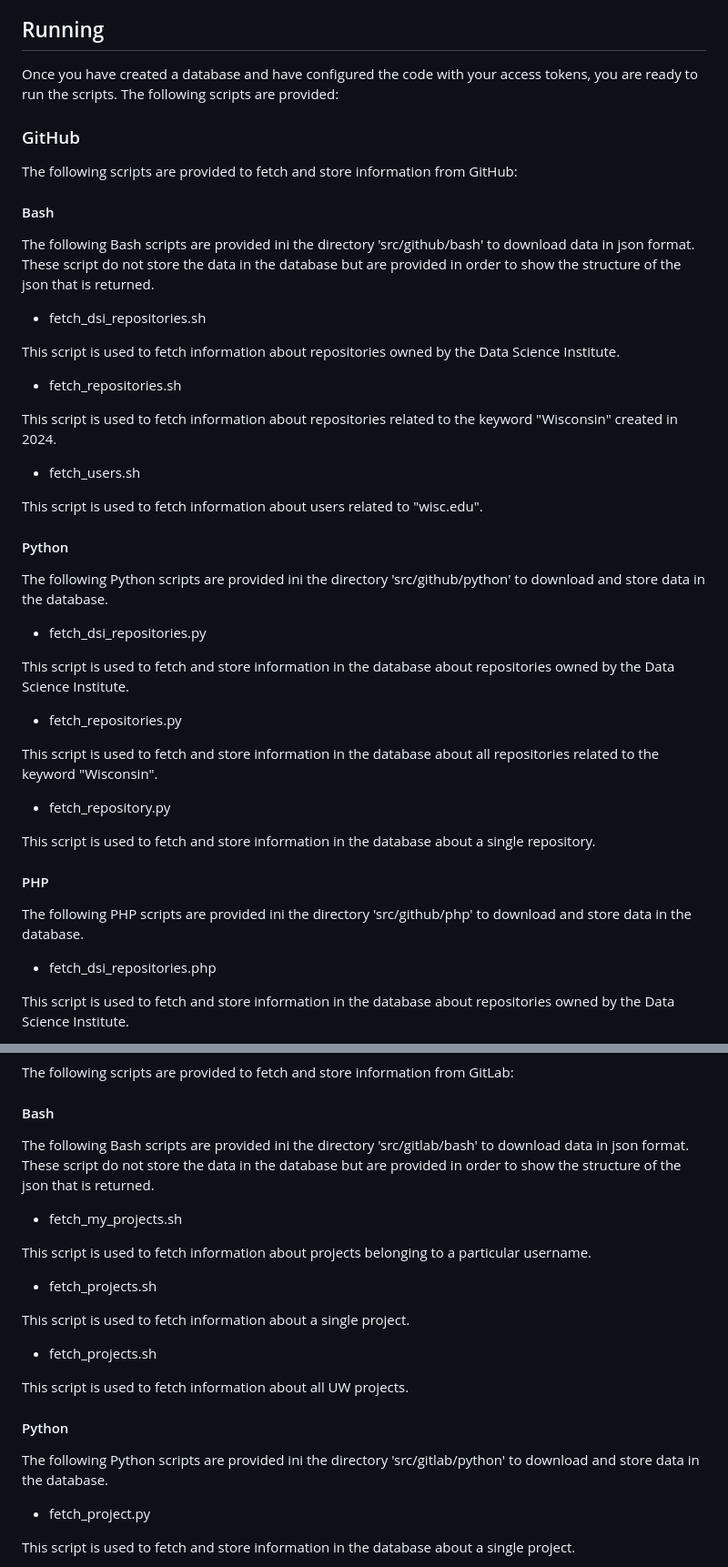
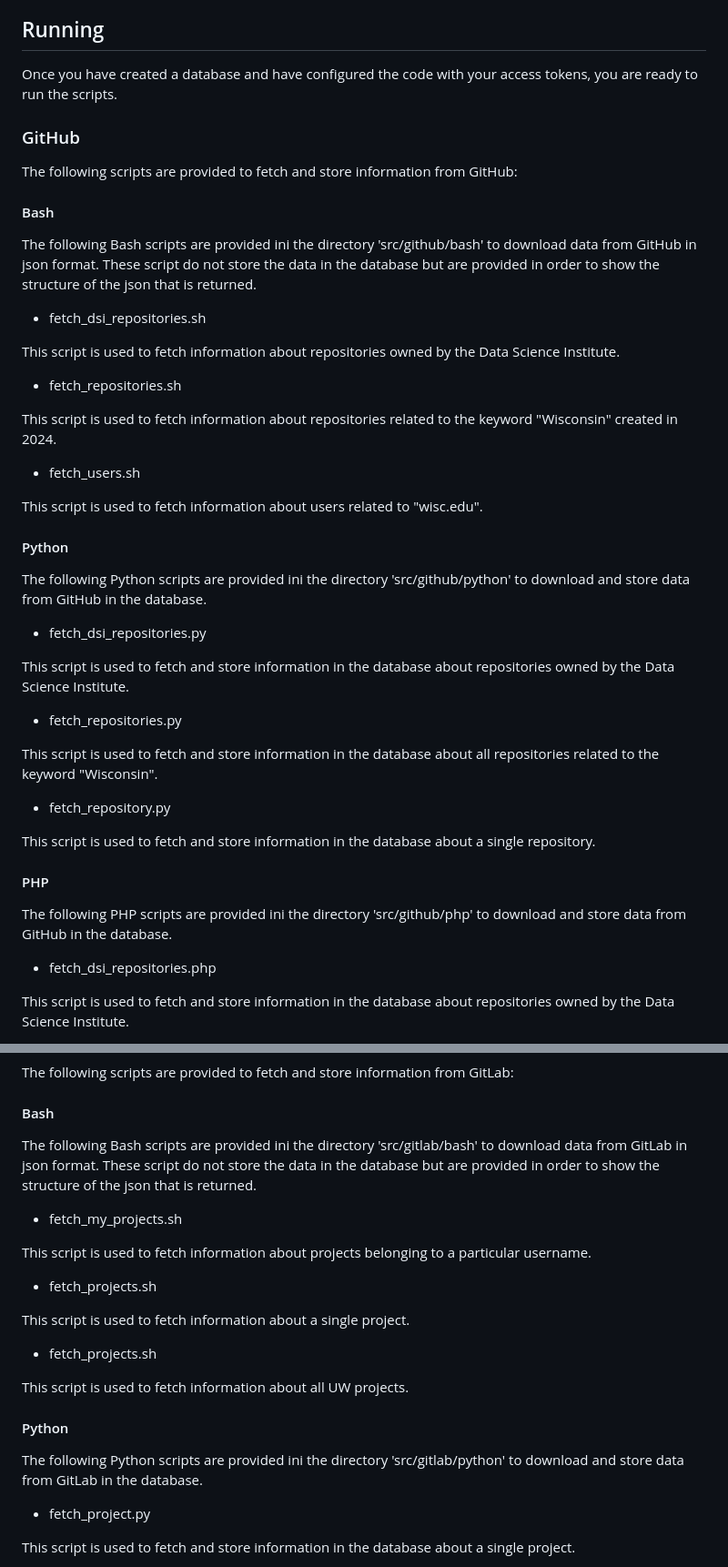
Before and after one commit to UW-Madison-DSI/Open-Source-Exploration, a Markdown page: README.md, 2 parts joined by grey strips. Shown at 91% size. Drawn GitHub-style.

Commit message:
Minor wording changes.

```diff
--- a/README.md
+++ b/README.md
@@ -28,7 +28,7 @@ Before running the scripts in this project, you will need to configure your code
 
 ## Running
 
-Once you have created a database and have configured the code with your access tokens, you are ready to run the scripts.  The following scripts are provided:
+Once you have created a database and have configured the code with your access tokens, you are ready to run the scripts.
 
 ### GitHub
 
@@ -36,7 +36,7 @@ The following scripts are provided to fetch and store information from GitHub:
 
 #### Bash
 
-The following Bash scripts are provided ini the directory 'src/github/bash' to download data in json format.  These script do not store the data in the database but are provided in order to show the structure of the json that is returned.
+The following Bash scripts are provided ini the directory 'src/github/bash' to download data from GitHub in json format.  These script do not store the data in the database but are provided in order to show the structure of the json that is returned.
 
 - fetch_dsi_repositories.sh
 
@@ -52,7 +52,7 @@ This script is used to fetch information about users related to "wisc.edu".
 
 #### Python
 
-The following Python scripts are provided ini the directory 'src/github/python' to download and store data in the database.
+The following Python scripts are provided ini the directory 'src/github/python' to download and store data from GitHub in the database.
 
 - fetch_dsi_repositories.py
 
@@ -68,7 +68,7 @@ This script is used to fetch and store information in the database about a singl
 
 #### PHP
 
-The following PHP scripts are provided ini the directory 'src/github/php' to download and store data in the database.
+The following PHP scripts are provided ini the directory 'src/github/php' to download and store data from GitHub in the database.
 
 - fetch_dsi_repositories.php
 
@@ -88,7 +88,7 @@ The following scripts are provided to fetch and store information from GitLab:
 
 #### Bash
 
-The following Bash scripts are provided ini the directory 'src/gitlab/bash' to download data in json format.  These script do not store the data in the database but are provided in order to show the structure of the json that is returned.
+The following Bash scripts are provided ini the directory 'src/gitlab/bash' to download data from GitLab in json format.  These script do not store the data in the database but are provided in order to show the structure of the json that is returned.
 
 - fetch_my_projects.sh
 
@@ -104,7 +104,7 @@ This script is used to fetch information about all UW projects.
 
 #### Python
 
-The following Python scripts are provided ini the directory 'src/gitlab/python' to download and store data in the database.
+The following Python scripts are provided ini the directory 'src/gitlab/python' to download and store data from GitLab in the database.
 
 - fetch_project.py
 
```
